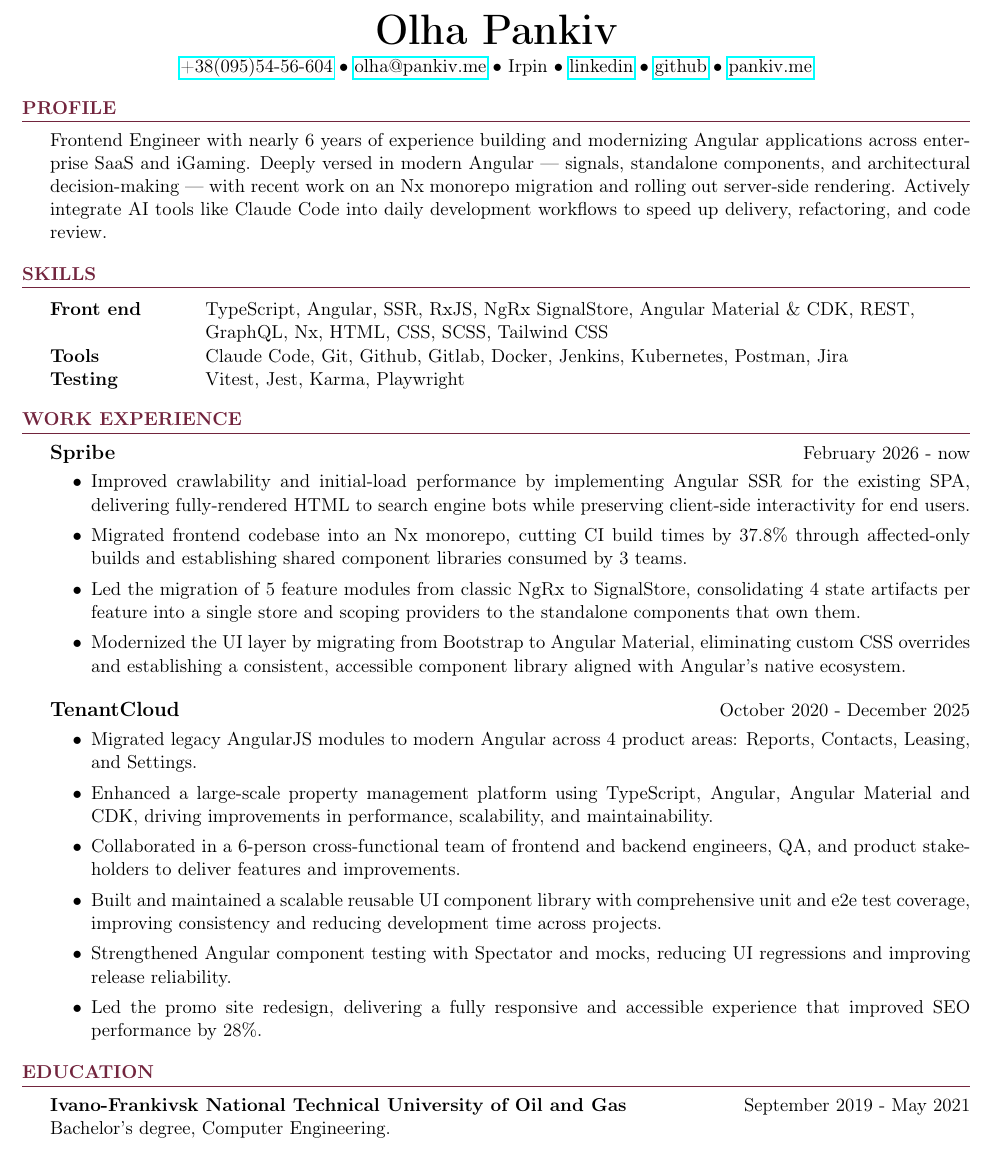
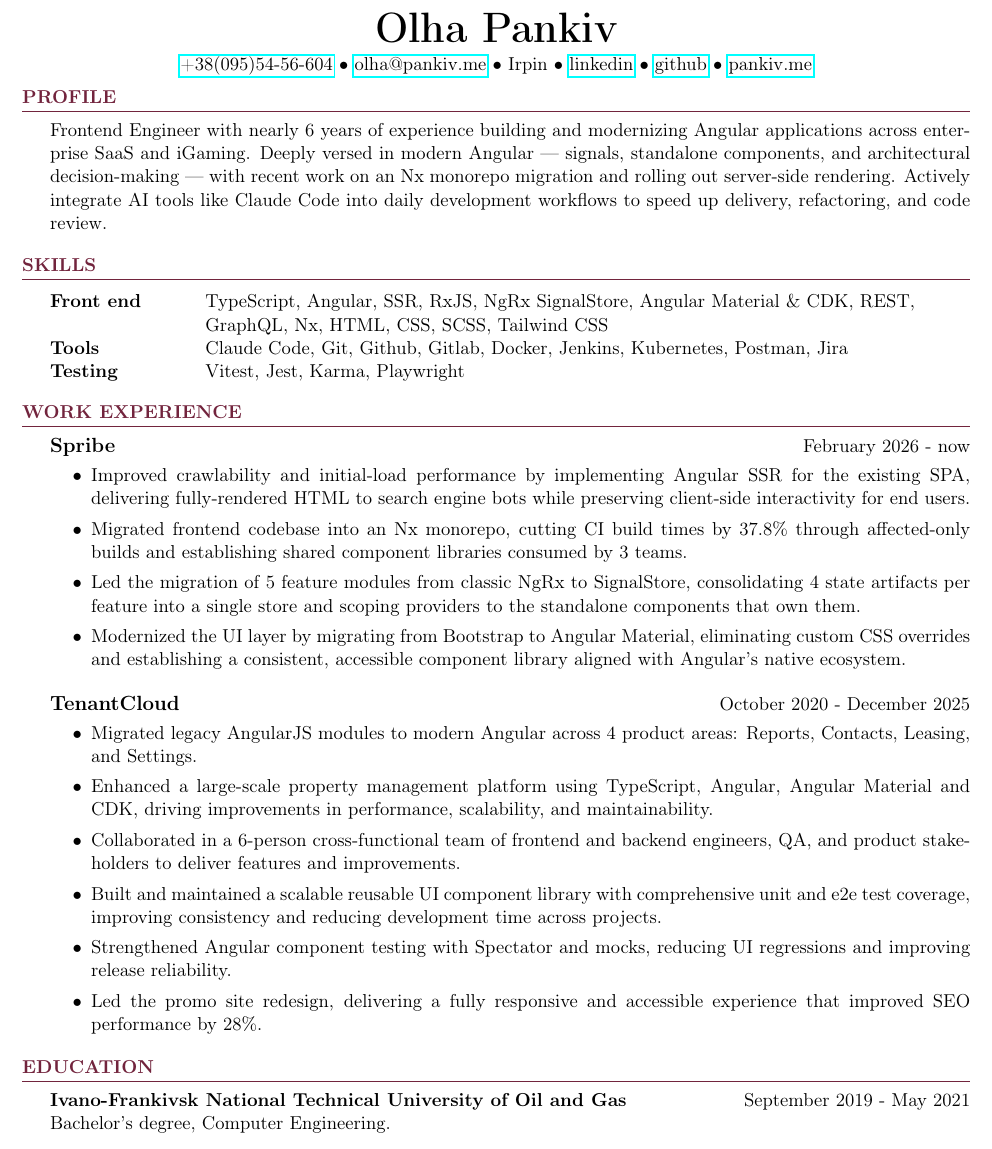
Before and after one commit to oliapankiv/resume-tex, a LaTeX CV (latex/resume.tex): part of the page, cut so that both start at the same text. Compiled offline with pdfLaTeX.

Commit message:
fix space

```diff
--- a/latex/resume.tex
+++ b/latex/resume.tex
@@ -25,6 +25,7 @@
 \end{center}
 
 %===== Profile =====%
+\vspace{-2mm}
 \begin{rSection}{Profile}
     {Frontend Engineer with nearly 6 years of experience building and modernizing Angular applications across enterprise SaaS and iGaming. Deeply versed in modern Angular — signals, standalone components, and architectural decision-making — with recent work on an Nx monorepo migration and rolling out server-side rendering. Actively integrate AI tools like Claude Code into daily development workflows to speed up delivery, refactoring, and code review.}
 \end{rSection}
```
